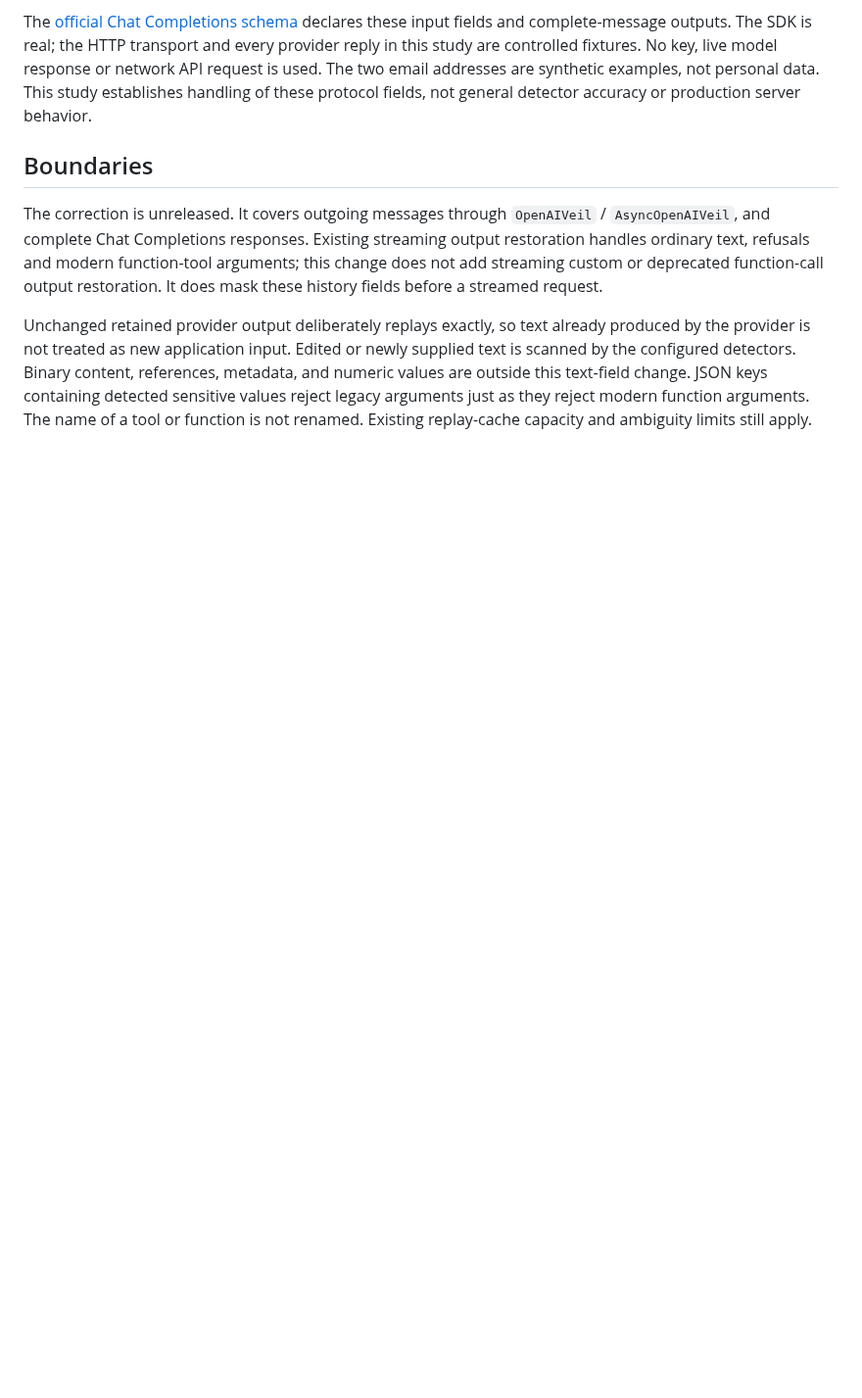
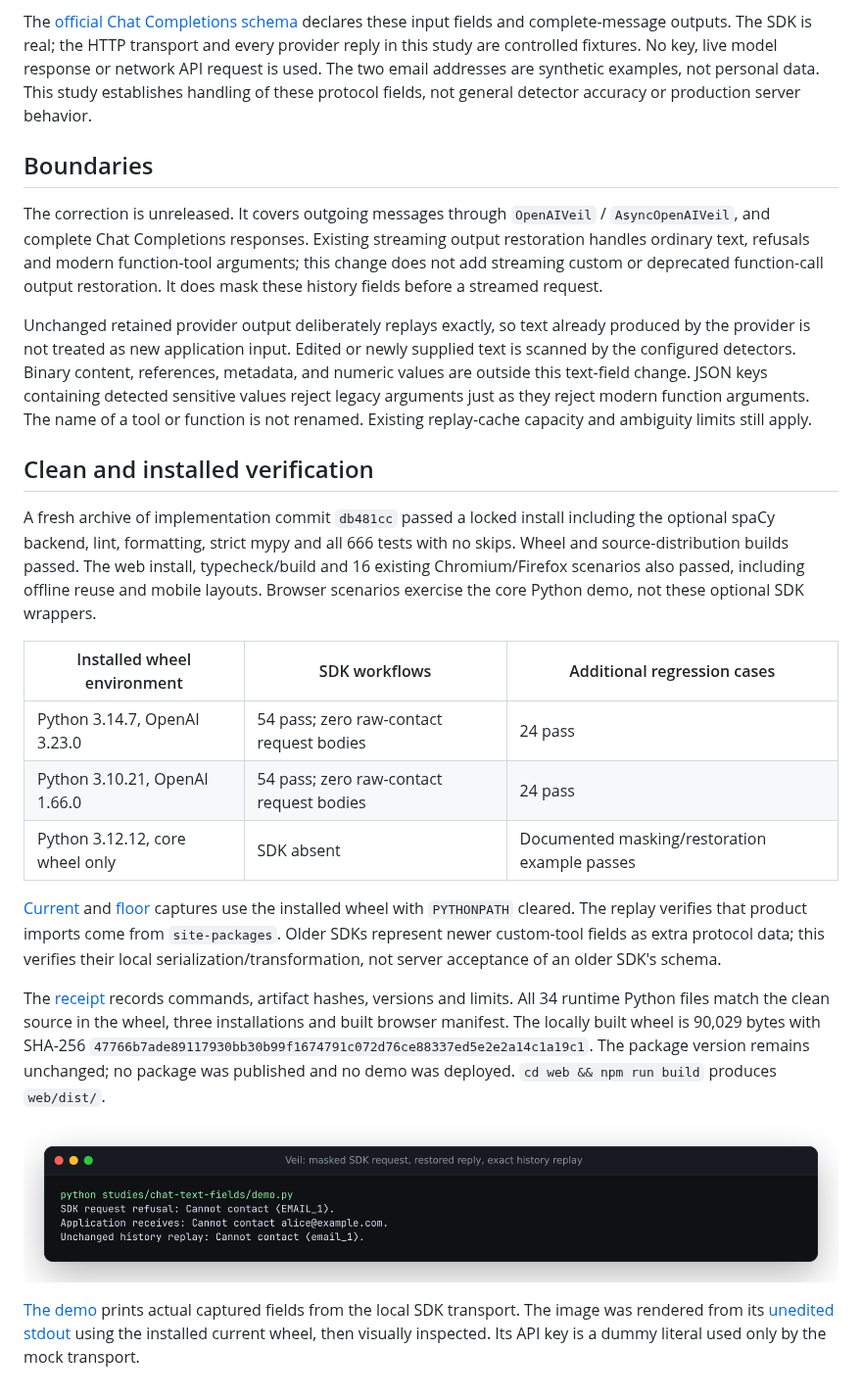
Before and after one commit to antonsoo/veil, a Markdown page: studies/chat-text-fields/README.md, the part around the change. Shown at 98% size. Drawn GitHub-style; pictures changed too: docs/assets/chat-text-fields.png (added); blank space fills up the shorter version.

Commit message:
docs: retain installed Chat Completions privacy evidence

```diff
--- a/studies/chat-text-fields/README.md
+++ b/studies/chat-text-fields/README.md
@@ -84,3 +84,39 @@ text-field change. JSON keys containing detected sensitive values reject
 legacy arguments just as they reject modern function arguments.
 The name of a tool or function is not renamed. Existing replay-cache capacity
 and ambiguity limits still apply.
+
+## Clean and installed verification
+
+A fresh archive of implementation commit `db481cc` passed a locked install
+including the optional spaCy backend, lint, formatting, strict mypy and all
+666 tests with no skips. Wheel and source-distribution builds passed. The
+web install, typecheck/build and 16 existing Chromium/Firefox scenarios
+also passed, including offline reuse and mobile layouts. Browser scenarios
+exercise the core Python demo, not these optional SDK wrappers.
+
+| Installed wheel environment | SDK workflows | Additional regression cases |
+| --- | --- | --- |
+| Python 3.14.7, OpenAI 3.23.0 | 54 pass; zero raw-contact request bodies | 24 pass |
+| Python 3.10.21, OpenAI 1.66.0 | 54 pass; zero raw-contact request bodies | 24 pass |
+| Python 3.12.12, core wheel only | SDK absent | Documented masking/restoration example passes |
+
+[Current](results/installed-current.json) and [floor](results/installed-floor.json)
+captures use the installed wheel with `PYTHONPATH` cleared. The replay verifies
+that product imports come from `site-packages`. Older SDKs represent newer
+custom-tool fields as extra protocol data; this verifies their local
+serialization/transformation, not server acceptance of an older SDK's schema.
+
+The [receipt](results/verification.json) records commands, artifact hashes,
+versions and limits. All 34 runtime Python files match the clean source in
+the wheel, three installations and built browser manifest. The locally built
+wheel is 90,029 bytes with SHA-256
+`47766b7ade89117930bb30b99f1674791c072d76ce88337ed5e2e2a14c1a19c1`.
+The package version remains unchanged; no package was published and no demo
+was deployed. `cd web && npm run build` produces `web/dist/`.
+
+![Actual installed SDK request, restored refusal and exact replay](../../docs/assets/chat-text-fields.png)
+
+[The demo](demo.py) prints actual captured fields from the local SDK transport.
+The image was rendered from its [unedited stdout](../../docs/assets/chat-text-fields.ansi)
+using the installed current wheel, then visually inspected. Its API key is a
+dummy literal used only by the mock transport.
```
Also changed, not shown: 6 other files.
